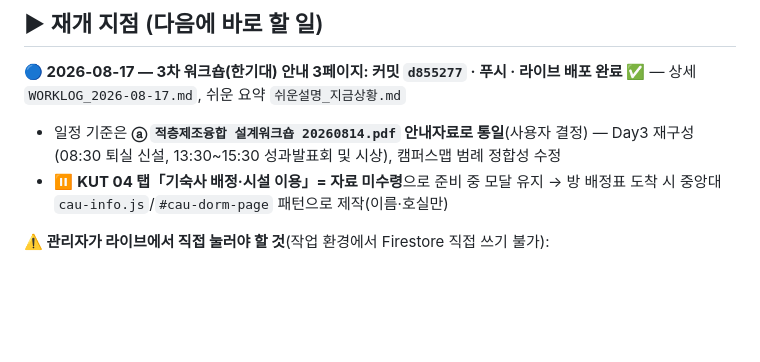
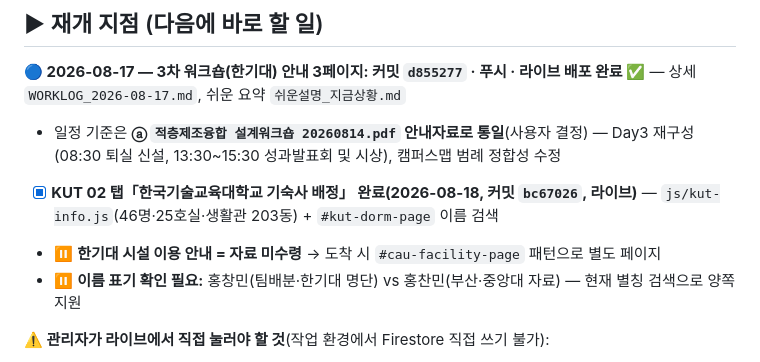
Before and after one commit to ANOLLITY-INC/AWCDW, a Markdown page: PROGRESS.md, the part around one of its changes. GitHub-like rendering; blank space fills up the shorter version.

Commit message:
PROGRESS.md: 한기대 기숙사 배정 페이지 완료 반영
Co-Authored-By: Claude Opus 5 (1M context) <noreply@anthropic.com>

```diff
--- a/PROGRESS.md
+++ b/PROGRESS.md
@@ -17,7 +17,9 @@
 
 **🔵 2026-08-17 — 3차 워크숍(한기대) 안내 3페이지: 커밋 `d855277` · 푸시 · 라이브 배포 완료 ✅** — 상세 `WORKLOG_2026-08-17.md`, 쉬운 요약 `쉬운설명_지금상황.md`
 - 일정 기준은 **ⓐ `적층제조융합 설계워크숍 20260814.pdf` 안내자료로 통일**(사용자 결정) — Day3 재구성(08:30 퇴실 신설, 13:30~15:30 성과발표회 및 시상), 캠퍼스맵 범례 정합성 수정
-- ⏸ **KUT 04 탭「기숙사 배정·시설 이용」= 자료 미수령**으로 준비 중 모달 유지 → 방 배정표 도착 시 중앙대 `cau-info.js`/`#cau-dorm-page` 패턴으로 제작(이름·호실만)
+- [x] **KUT 02 탭「한국기술교육대학교 기숙사 배정」 완료(2026-08-18, 커밋 `bc67026`, 라이브)** — `js/kut-info.js`(46명·25호실·생활관 203동) + `#kut-dorm-page` 이름 검색
+- ⏸ **한기대 시설 이용 안내 = 자료 미수령** → 도착 시 `#cau-facility-page` 패턴으로 별도 페이지
+- ⏸ **이름 표기 확인 필요:** 홍창민(팀배분·한기대 명단) vs 홍찬민(부산·중앙대 자료) — 현재 별칭 검색으로 양쪽 지원
 
 **⚠️ 관리자가 라이브에서 직접 눌러야 할 것**(작업 환경에서 Firestore 직접 쓰기 불가):
 - **사용자 관리 또는 팀 배치 관리 → 「⤓ Excel 기준 일괄 동기화」 1회** (2026-06-29 신규) — 팀배분 Excel 기준으로 teams/계정/공개 화면을 한 번에 통일. 실행 후 상단 **미매칭(계정 없는 학생·교수) 리포트** 확인 → 가입 후 배정 또는 이름 표기 보정.
```
Also changed, not shown: other parts of PROGRESS.md (+1 -1 lines).
